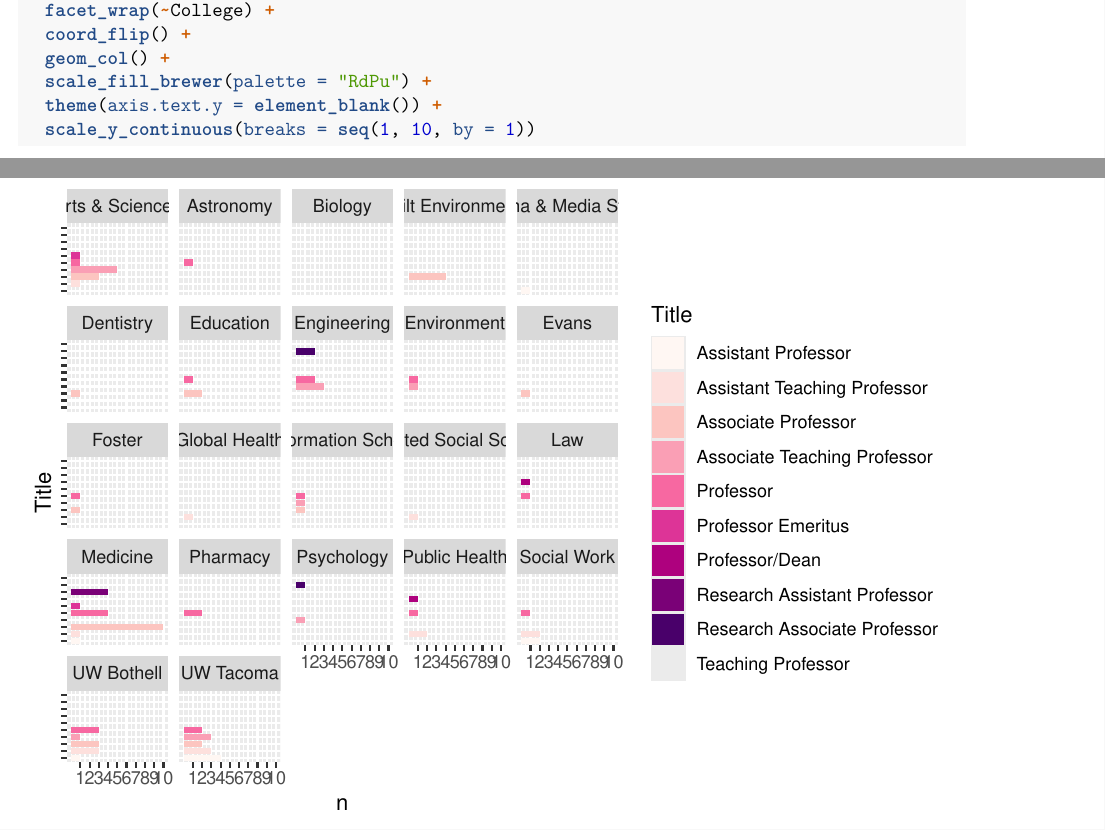
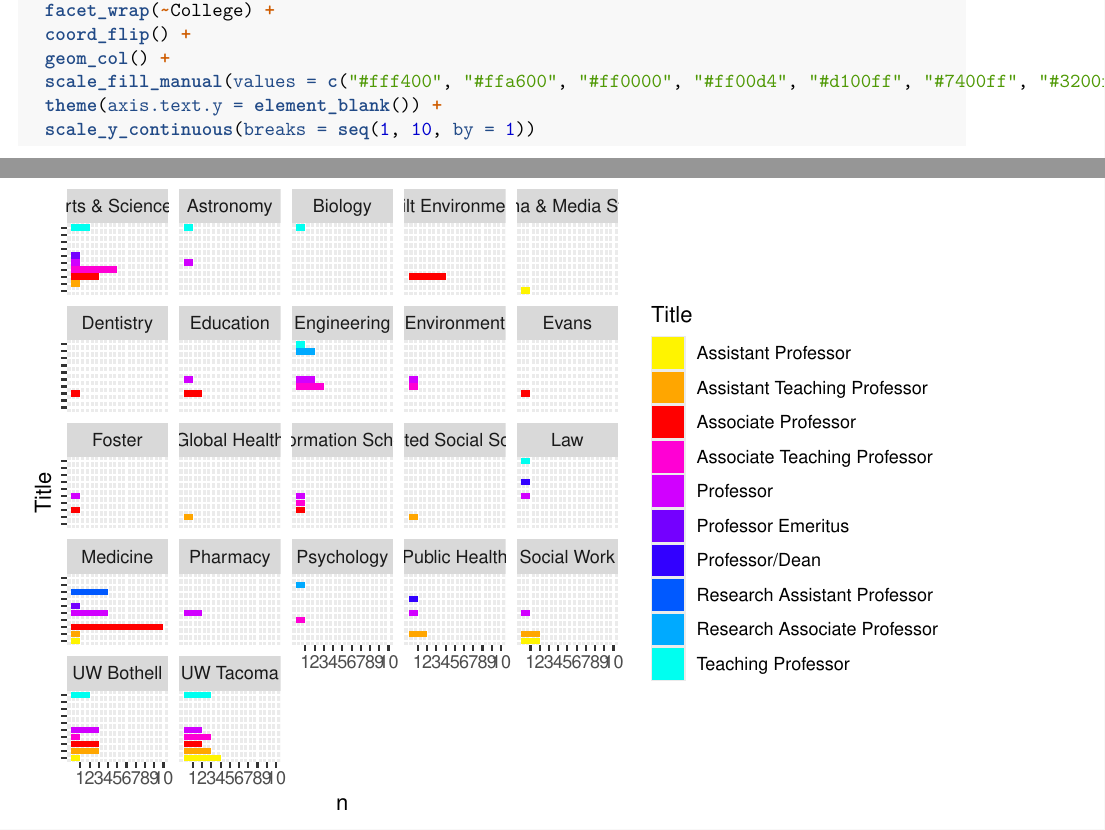
Before and after one commit to nliftman/Wellness-Survey, an R Markdown document (rosteranalysis.Rmd): two parts of pages 6 and 7 of 7, joined at a grey line, cut so that both start at the same text. Rendered offline with R 4.5, knitr and Pandoc, then LaTeX, with nearby package versions.

Commit message:
final roster analysis

```diff
--- a/rosteranalysis.Rmd
+++ b/rosteranalysis.Rmd
@@ -124,7 +124,7 @@ ggplot(roster_count, aes(x = Title, y = n, fill = Title)) +
   facet_wrap(~College) +
   coord_flip() +
   geom_col() +
-  scale_fill_brewer(palette = "RdPu") +
+  scale_fill_manual(values = c("#fff400", "#ffa600", "#ff0000", "#ff00d4", "#d100ff", "#7400ff", "#3200ff", "#0059ff", "#00aaff", "#00fff0")) +
   theme(axis.text.y = element_blank()) +
   scale_y_continuous(breaks = seq(1, 10, by = 1))
 
```
